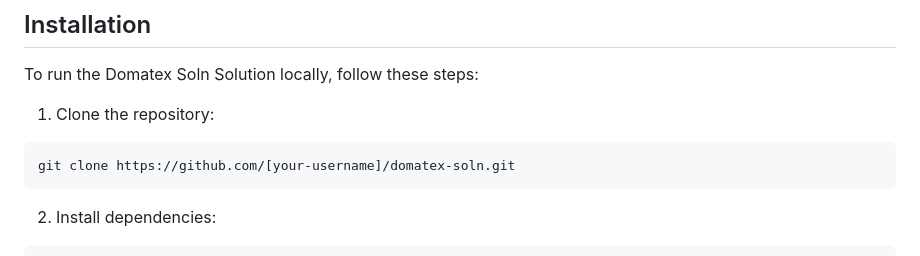
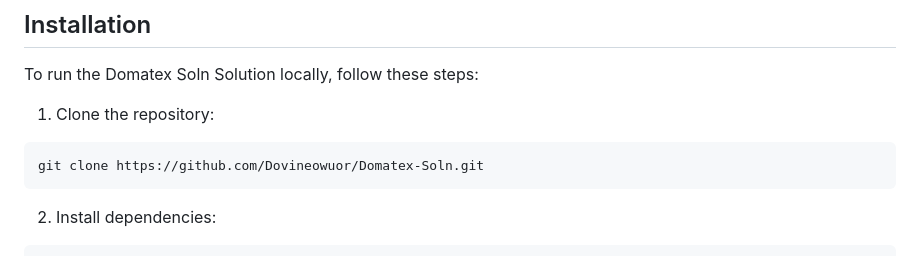
Before and after one commit to bugemarvin/Domatex-Soln, a Markdown page: README.md, the part around the change printed below. Rendered like a GitHub page.

````diff
--- a/README.md
+++ b/README.md
@@ -20,7 +20,7 @@ To run the Domatex Soln Solution locally, follow these steps:
 
 1. Clone the repository:
 ```
-git clone https://github.com/[your-username]/domatex-soln.git
+git clone https://github.com/Dovineowuor/Domatex-Soln.git
 ```
 
 2. Install dependencies:
````
Also changed, not shown: other parts of README.md (+1 -1 lines).
